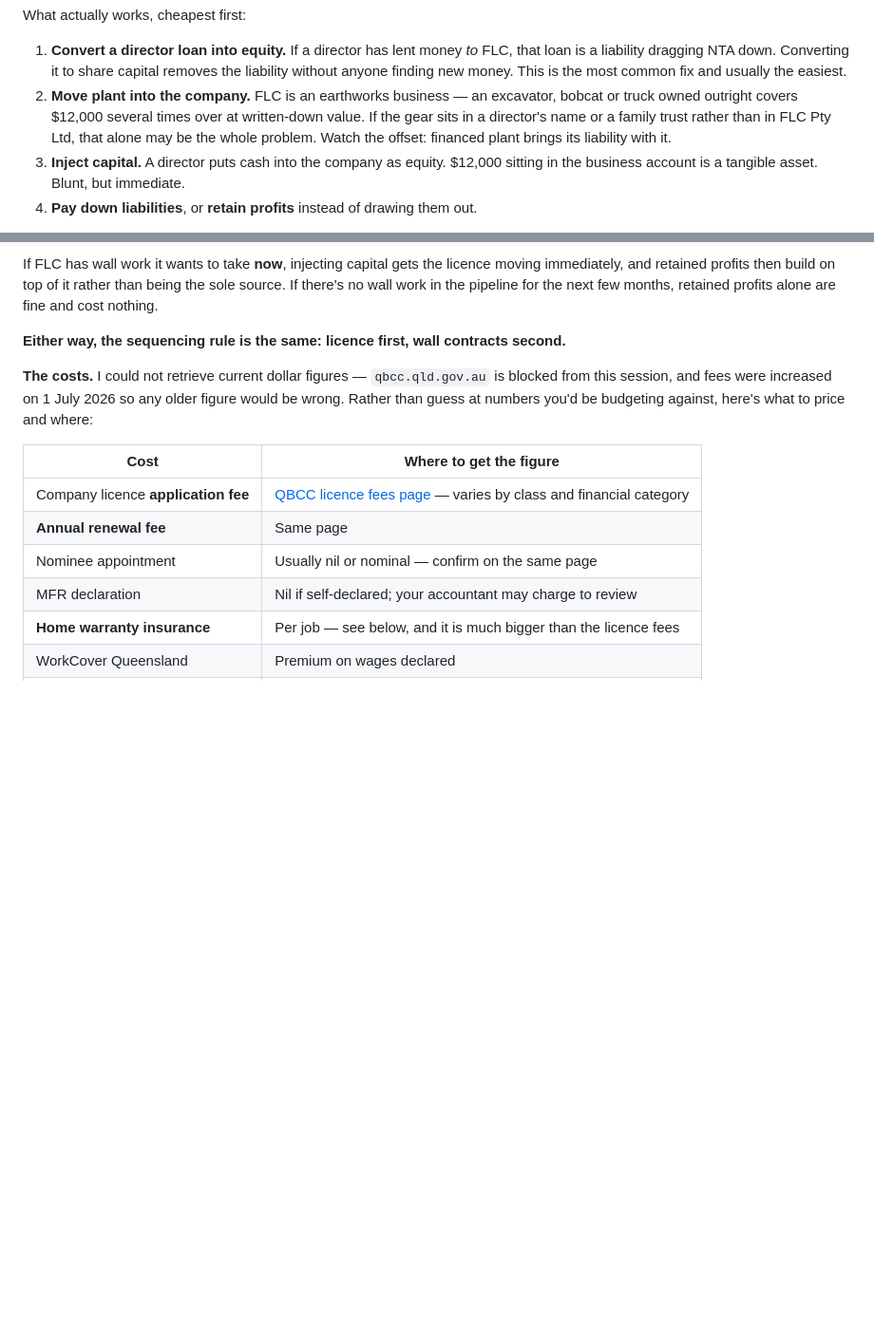
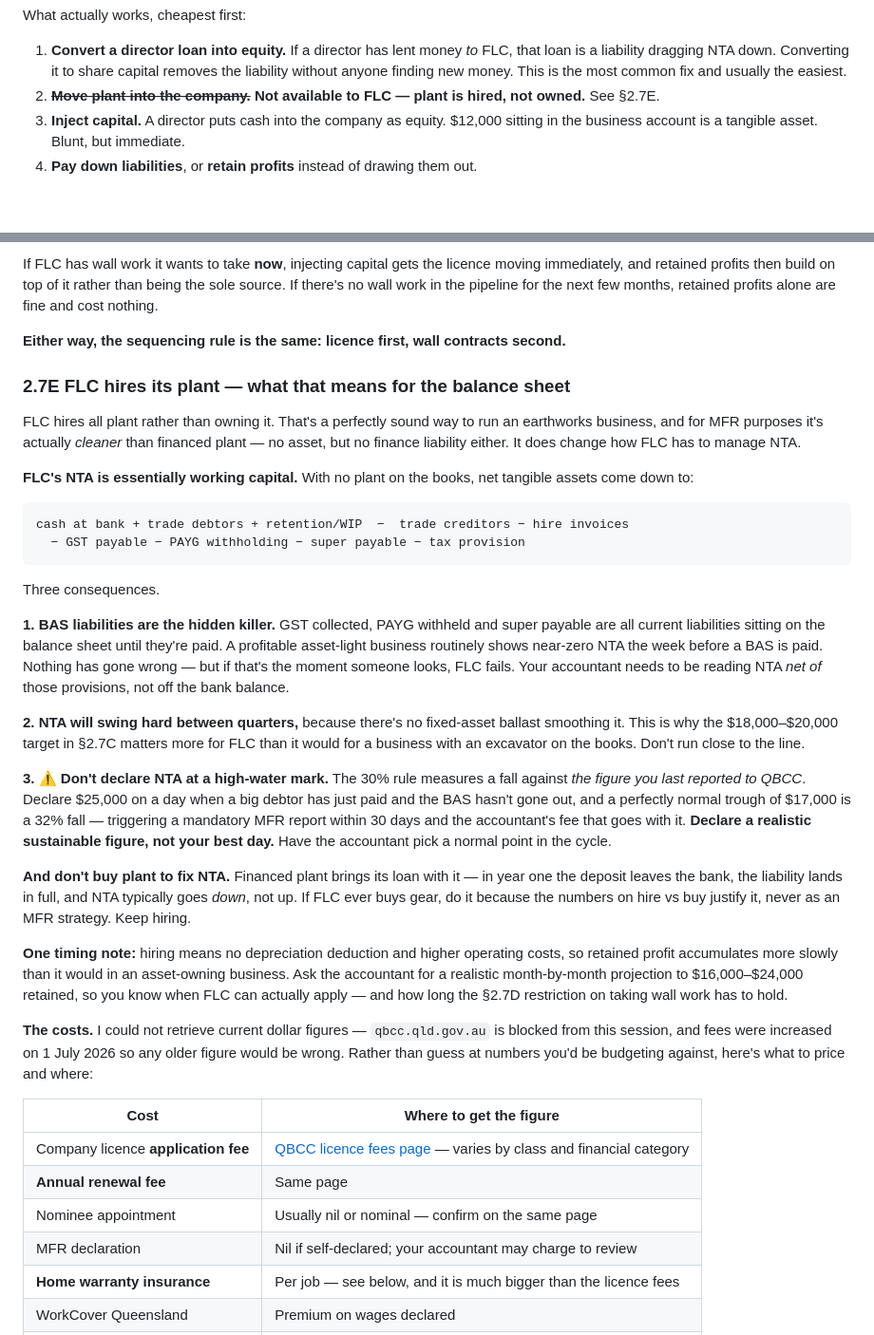
Before and after one commit to brisbanehifu/flc-marketing-plan, a Markdown page: legal/01-STRUCTURING-GUIDANCE.md, 2 parts joined by grey strips. Shown at 95% size. Drawn GitHub-style; blank space fills up the shorter version.

Commit message:
Account for hired plant: NTA is working capital only
FLC hires all plant rather than owning it, so moving plant into the company
is not an available way to lift net tangible assets. Removes that option and
adds a section on what an asset-light balance sheet means for MFR
compliance:

- NTA reduces to working capital, so GST, PAYG withholding, super payable
  and the tax provision are the determining liabilities. A profitable
  business can show near-zero NTA the week before a BAS is paid
- Without fixed-asset ballast the figure swings between quarters, which
  makes the $18,000 to $20,000 buffer more important rather than optional
- Warns against declaring NTA at a high-water mark, since the 30% fall test
  measures against the last reported figure and a normal trough can trip it
- Warns against buying plant as an MFR strategy, since financed plant
  usually reduces NTA in year one
- Notes that hiring slows retained-profit accumulation, so the accountant
  should project when the licence can actually be applied for, and how long
  the restriction on taking wall work needs to hold

Co-Authored-By: Claude Opus 5 <noreply@anthropic.com>
Claude-Session: https://claude.ai/code/session_01CrdN44wxG3EeV5V7bMKNQA

````diff
--- a/legal/01-STRUCTURING-GUIDANCE.md
+++ b/legal/01-STRUCTURING-GUIDANCE.md
@@ -220,10 +220,8 @@ What actually works, cheapest first:
    loan is a liability dragging NTA down. Converting it to share capital removes the
    liability without anyone finding new money. This is the most common fix and usually the
    easiest.
-2. **Move plant into the company.** FLC is an earthworks business — an excavator, bobcat
-   or truck owned outright covers $12,000 several times over at written-down value. If the
-   gear sits in a director's name or a family trust rather than in FLC Pty Ltd, that alone
-   may be the whole problem. Watch the offset: financed plant brings its liability with it.
+2. ~~**Move plant into the company.**~~ **Not available to FLC — plant is hired, not
+   owned.** See §2.7E.
 3. **Inject capital.** A director puts cash into the company as equity. $12,000 sitting in
    the business account is a tangible asset. Blunt, but immediate.
 4. **Pay down liabilities**, or **retain profits** instead of drawing them out.
@@ -301,6 +299,50 @@ source. If there's no wall work in the pipeline for the next few months, retaine
 alone are fine and cost nothing.
 
 **Either way, the sequencing rule is the same: licence first, wall contracts second.**
+
+### 2.7E FLC hires its plant — what that means for the balance sheet
+
+FLC hires all plant rather than owning it. That's a perfectly sound way to run an
+earthworks business, and for MFR purposes it's actually *cleaner* than financed plant — no
+asset, but no finance liability either. It does change how FLC has to manage NTA.
+
+**FLC's NTA is essentially working capital.** With no plant on the books, net tangible
+assets come down to:
+
+```
+cash at bank + trade debtors + retention/WIP  −  trade creditors − hire invoices
+  − GST payable − PAYG withholding − super payable − tax provision
+```
+
+Three consequences.
+
+**1. BAS liabilities are the hidden killer.** GST collected, PAYG withheld and super
+payable are all current liabilities sitting on the balance sheet until they're paid. A
+profitable asset-light business routinely shows near-zero NTA the week before a BAS is
+paid. Nothing has gone wrong — but if that's the moment someone looks, FLC fails. Your
+accountant needs to be reading NTA *net of* those provisions, not off the bank balance.
+
+**2. NTA will swing hard between quarters,** because there's no fixed-asset ballast
+smoothing it. This is why the $18,000–$20,000 target in §2.7C matters more for FLC than it
+would for a business with an excavator on the books. Don't run close to the line.
+
+**3. ⚠️ Don't declare NTA at a high-water mark.** The 30% rule measures a fall against
+*the figure you last reported to QBCC*. Declare $25,000 on a day when a big debtor has just
+paid and the BAS hasn't gone out, and a perfectly normal trough of $17,000 is a 32% fall —
+triggering a mandatory MFR report within 30 days and the accountant's fee that goes with
+it. **Declare a realistic sustainable figure, not your best day.** Have the accountant pick
+a normal point in the cycle.
+
+**And don't buy plant to fix NTA.** Financed plant brings its loan with it — in year one
+the deposit leaves the bank, the liability lands in full, and NTA typically goes *down*,
+not up. If FLC ever buys gear, do it because the numbers on hire vs buy justify it, never
+as an MFR strategy. Keep hiring.
+
+**One timing note:** hiring means no depreciation deduction and higher operating costs, so
+retained profit accumulates more slowly than it would in an asset-owning business. Ask the
+accountant for a realistic month-by-month projection to $16,000–$24,000 retained, so you
+know when FLC can actually apply — and how long the §2.7D restriction on taking wall work
+has to hold.
 
 **The costs.** I could not retrieve current dollar figures — `qbcc.qld.gov.au` is blocked
 from this session, and fees were increased on 1 July 2026 so any older figure would be
````
Also changed, not shown: legal/00-SUMMARY.md (+1 -1 lines).
